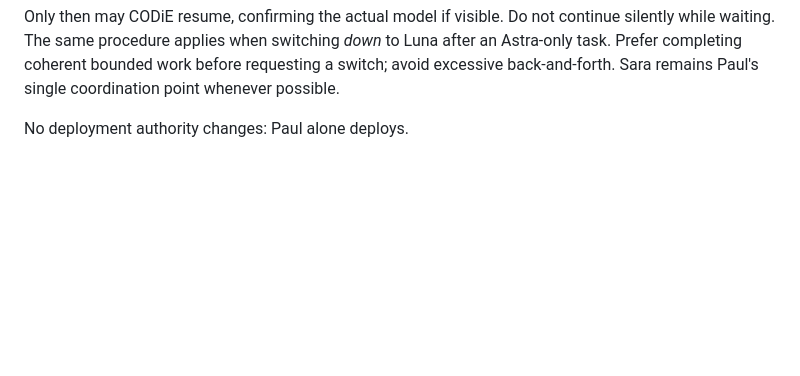
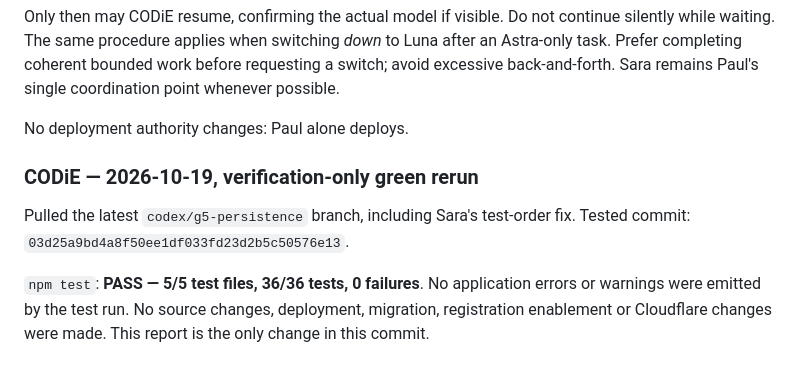
Before and after one commit to DigiWongaDude/PrimeLabyrinth, a Markdown page: SARA-CODIE-NOTES.md, the part around the change. Drawn GitHub-style; blank space fills up the shorter version.

Commit message:
Record green regression verification at latest branch head

```diff
--- a/SARA-CODIE-NOTES.md
+++ b/SARA-CODIE-NOTES.md
@@ -116,3 +116,9 @@ Then CODiE **waits**. Paul changes the model himself and says:
 Only then may CODiE resume, confirming the actual model if visible. Do not continue silently while waiting. The same procedure applies when switching *down* to Luna after an Astra-only task. Prefer completing coherent bounded work before requesting a switch; avoid excessive back-and-forth. Sara remains Paul's single coordination point whenever possible.
 
 No deployment authority changes: Paul alone deploys.
+
+### CODiE — 2026-10-19, verification-only green rerun
+
+Pulled the latest `codex/g5-persistence` branch, including Sara's test-order fix. Tested commit: `03d25a9bd4a8f50ee1df033fd23d2b5c50576e13`.
+
+`npm test`: **PASS — 5/5 test files, 36/36 tests, 0 failures**. No application errors or warnings were emitted by the test run. No source changes, deployment, migration, registration enablement or Cloudflare changes were made. This report is the only change in this commit.
```
